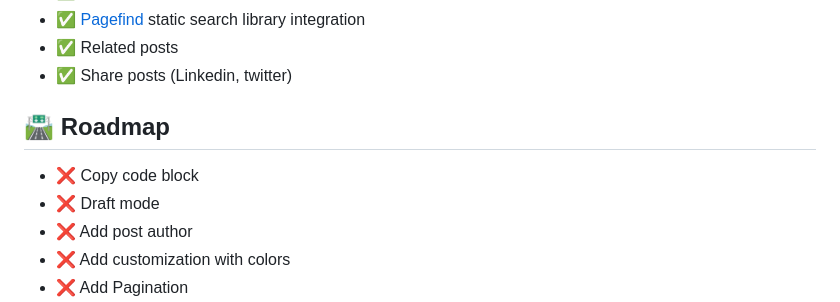
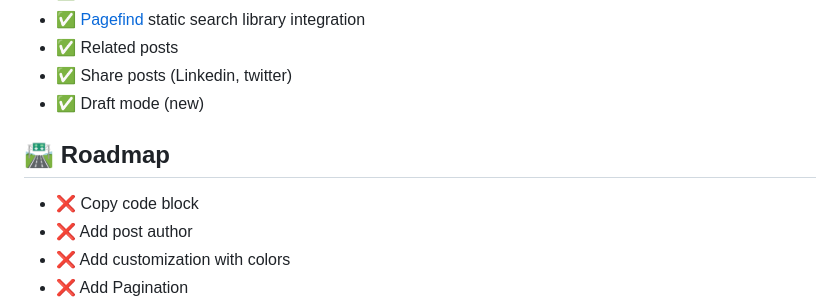
Before and after one commit to danielcgilibert/blog-template, a Markdown page: README.md, the part around the change. Rendered like a GitHub page.

```diff
--- a/README.md
+++ b/README.md
@@ -58,11 +58,11 @@ Check out the [Demo](https://blog-template-gray.vercel.app/), hosted on Vercel
 - ✅ [Pagefind](https://pagefind.app/) static search library integration
 - ✅ Related posts
 - ✅ Share posts (Linkedin, twitter)
+- ✅ Draft mode (new)
 
 ## 🛣️ Roadmap
 
 - ❌ Copy code block
-- ❌ Draft mode
 - ❌ Add post author
 - ❌ Add customization with colors
 - ❌ Add Pagination
```
